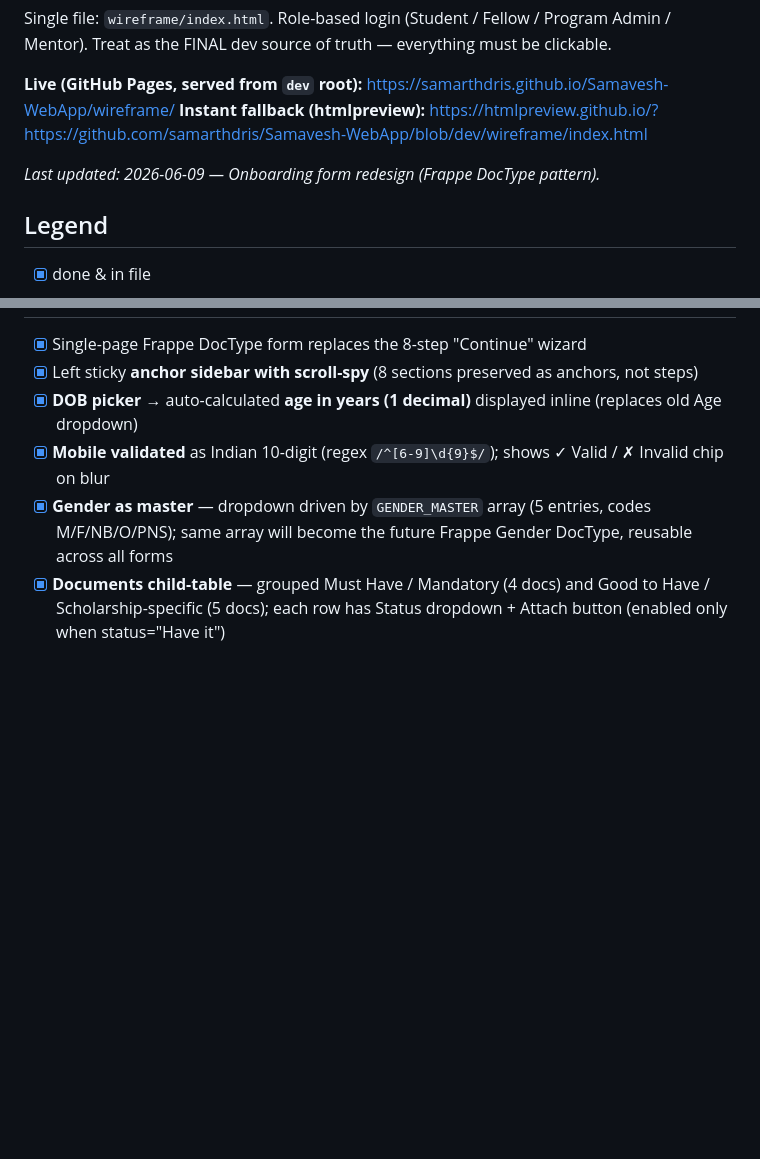
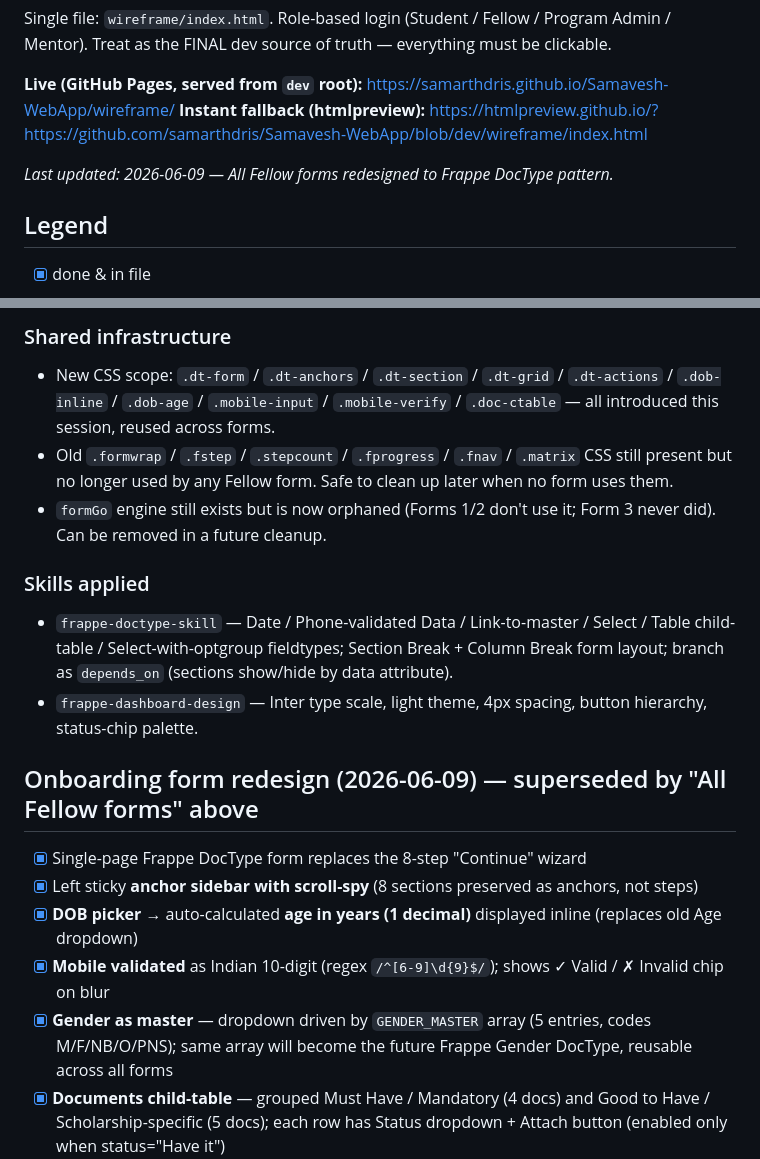
Before and after one commit to samarthdris/Samavesh-WebApp, a Markdown page: wireframe/BUILD_STATUS.md, 2 parts joined by grey strips. Rendered like a GitHub page; blank space fills up the shorter version.

```diff
--- a/wireframe/BUILD_STATUS.md
+++ b/wireframe/BUILD_STATUS.md
@@ -5,7 +5,7 @@ Single file: `wireframe/index.html`. Role-based login (Student / Fellow / Progra
 **Live (GitHub Pages, served from `dev` root):** https://samarthdris.github.io/Samavesh-WebApp/wireframe/
 **Instant fallback (htmlpreview):** https://htmlpreview.github.io/?https://github.com/samarthdris/Samavesh-WebApp/blob/dev/wireframe/index.html
 
-_Last updated: 2026-06-09 — Onboarding form redesign (Frappe DocType pattern)._
+_Last updated: 2026-06-09 — All Fellow forms redesigned to Frappe DocType pattern._
 
 ## Legend
 - [x] done & in file
@@ -56,3 +88,13 @@ _Last updated: 2026-06-09 — Onboarding form redesign (Frappe DocType pattern).
+### Shared infrastructure
+- New CSS scope: `.dt-form` / `.dt-anchors` / `.dt-section` / `.dt-grid` / `.dt-actions` / `.dob-inline` / `.dob-age` / `.mobile-input` / `.mobile-verify` / `.doc-ctable` — all introduced this session, reused across forms.
+- Old `.formwrap` / `.fstep` / `.stepcount` / `.fprogress` / `.fnav` / `.matrix` CSS still present but no longer used by any Fellow form. Safe to clean up later when no form uses them.
+- `formGo` engine still exists but is now orphaned (Forms 1/2 don't use it; Form 3 never did). Can be removed in a future cleanup.
+
+### Skills applied
+- `frappe-doctype-skill` — Date / Phone-validated Data / Link-to-master / Select / Table child-table / Select-with-optgroup fieldtypes; Section Break + Column Break form layout; branch as `depends_on` (sections show/hide by data attribute).
+- `frappe-dashboard-design` — Inter type scale, light theme, 4px spacing, button hierarchy, status-chip palette.
+
+## Onboarding form redesign (2026-06-09) — superseded by "All Fellow forms" above
 - [x] Single-page Frappe DocType form replaces the 8-step "Continue" wizard
 - [x] Left sticky **anchor sidebar with scroll-spy** (8 sections preserved as anchors, not steps)
 - [x] **DOB picker** → auto-calculated **age in years (1 decimal)** displayed inline (replaces old Age dropdown)
```
Also changed, not shown: other parts of wireframe/BUILD_STATUS.md (+33 -1 lines).
